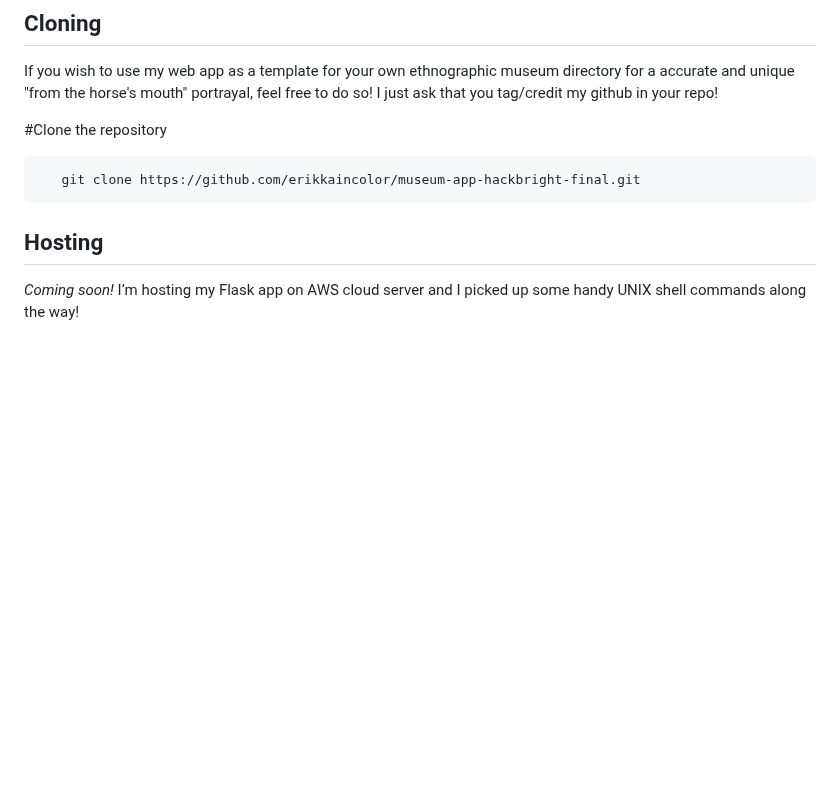
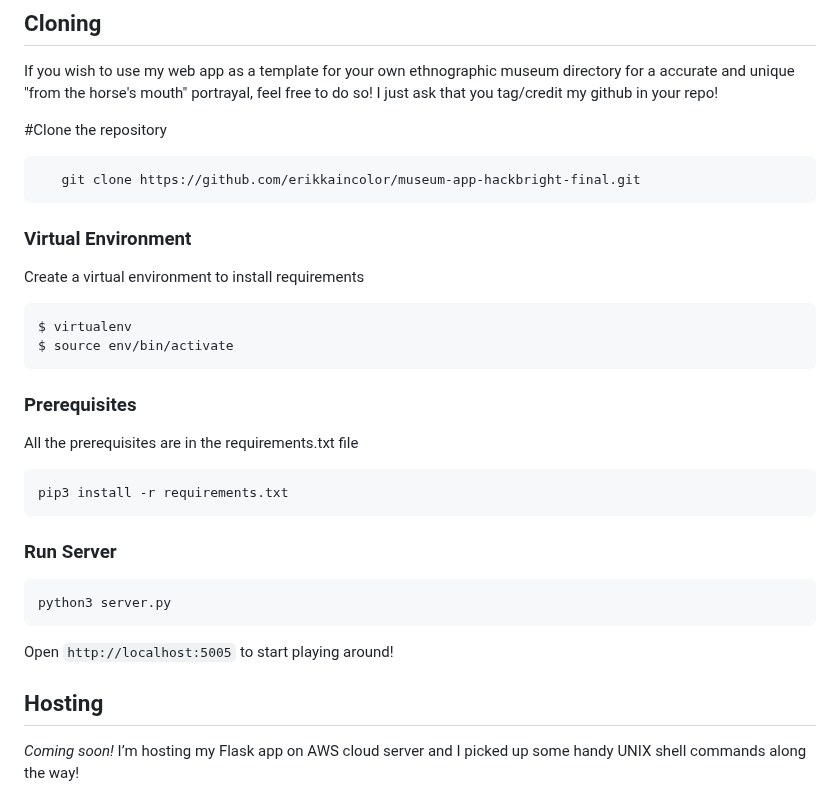
Before and after one commit to erikkaincolor/museum-app-hackbright-final, a Markdown page: README.md, the part around the change. GitHub-like rendering; blank space fills up the shorter version.

````diff
--- a/README.md
+++ b/README.md
@@ -88,6 +88,30 @@ If you wish to use my web app as a template for your own ethnographic museum dir
 ```sh
    git clone https://github.com/erikkaincolor/museum-app-hackbright-final.git
 ```
+
+### Virtual Environment
+Create a virtual environment to install requirements
+
+```sh
+$ virtualenv
+$ source env/bin/activate
+```
+
+
+### Prerequisites
+All the prerequisites are in the requirements.txt file
+
+```sh
+pip3 install -r requirements.txt
+```
+
+### Run Server
+```sh
+python3 server.py
+```
+
+Open `http://localhost:5005` to start playing around!
+
 <!--
 #Prerequisites
 
@@ -113,7 +137,6 @@
 
 Run the development server with ```yarn dev```
 
-Open `http://localhost:5005` to start playing around!
 -->
 ## Hosting
 *Coming soon!* I’m hosting my Flask app on AWS cloud server and I picked up some handy UNIX shell commands along the way!
````
